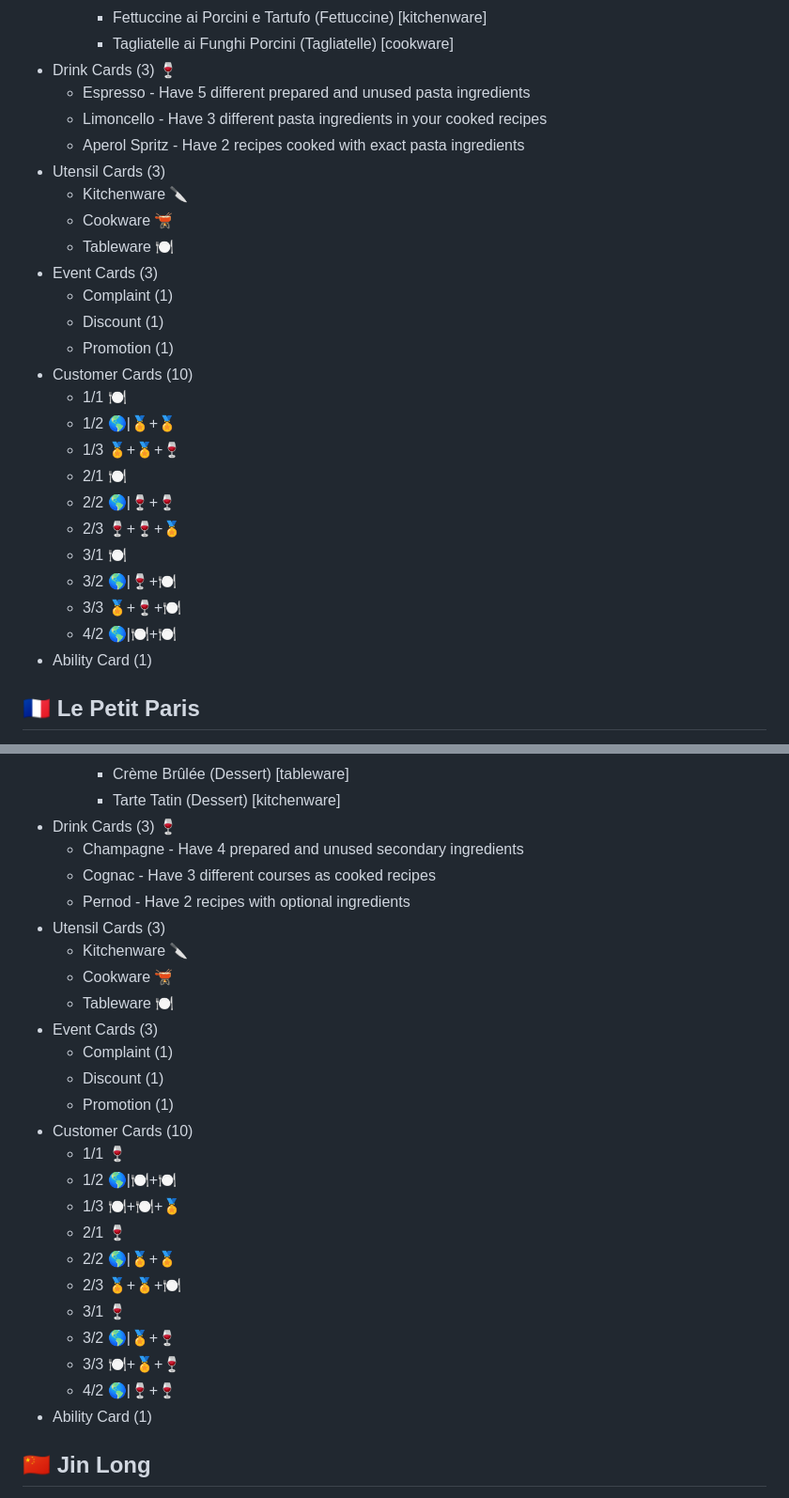
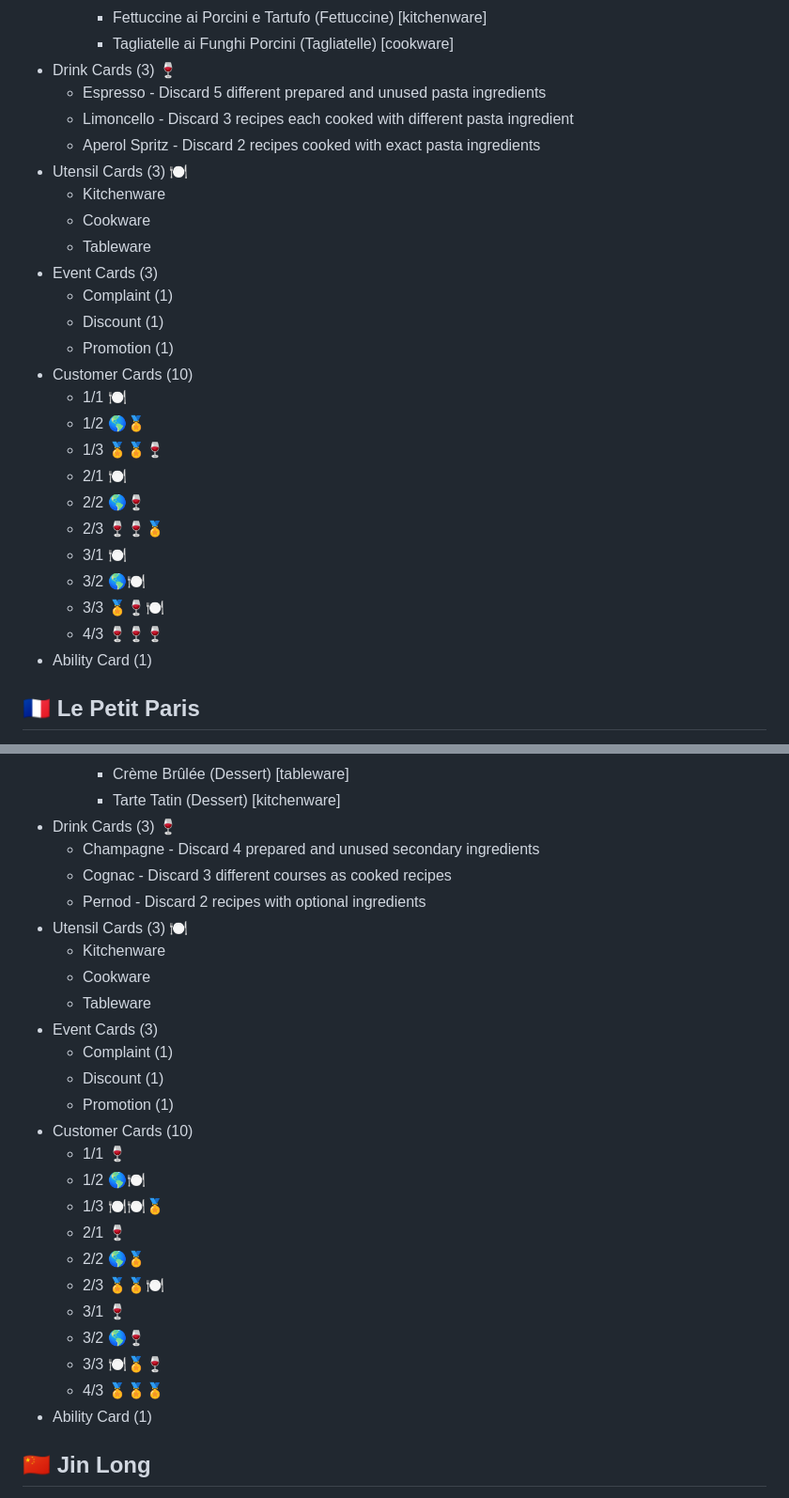
Before and after one commit to meltingcore/bg, a Markdown page: food-court/Decks.md, 2 parts joined by grey strips. Shown at 94% size. Drawn GitHub-style; folded sections open.

```diff
--- a/food-court/Decks.md
+++ b/food-court/Decks.md
@@ -56,28 +56,28 @@
     - Fettuccine ai Porcini e Tartufo (Fettuccine) [kitchenware]
     - Tagliatelle ai Funghi Porcini (Tagliatelle) [cookware]
 - Drink Cards (3) 🍷
-  - Espresso - Have 5 different prepared and unused pasta ingredients
-  - Limoncello - Have 3 different pasta ingredients in your cooked recipes
-  - Aperol Spritz - Have 2 recipes cooked with exact pasta ingredients
-- Utensil Cards (3)
-  - Kitchenware 🔪
-  - Cookware 🫕
-  - Tableware 🍽️
+  - Espresso - Discard 5 different prepared and unused pasta ingredients
+  - Limoncello - Discard 3 recipes each cooked with different pasta ingredient
+  - Aperol Spritz - Discard 2 recipes cooked with exact pasta ingredients
+- Utensil Cards (3) 🍽️
+  - Kitchenware
+  - Cookware
+  - Tableware
 - Event Cards (3)
   - Complaint (1)
   - Discount (1)
   - Promotion (1)
 - Customer Cards (10)
   - 1/1 🍽
-  - 1/2 🌎|🏅+🏅
-  - 1/3 🏅+🏅+🍷
+  - 1/2 🌎🏅
+  - 1/3 🏅🏅🍷
   - 2/1 🍽
-  - 2/2 🌎|🍷+🍷
-  - 2/3 🍷+🍷+️🏅
+  - 2/2 🌎🍷
+  - 2/3 🍷🍷️🏅
   - 3/1 🍽️
-  - 3/2 🌎|🍷+🍽
-  - 3/3 🏅+🍷+🍽
-  - 4/2 🌎|🍽️+🍽️
+  - 3/2 🌎🍽
+  - 3/3 🏅🍷🍽
+  - 4/3 🍷🍷🍷
 - Ability Card (1)
 </details>
 
@@ -117,28 +117,28 @@
     - Crème Brûlée (Dessert) [tableware]
     - Tarte Tatin (Dessert) [kitchenware]
 - Drink Cards (3) 🍷
-  - Champagne - Have 4 prepared and unused secondary ingredients
-  - Cognac - Have 3 different courses as cooked recipes
-  - Pernod - Have 2 recipes with optional ingredients
-- Utensil Cards (3)
-  - Kitchenware 🔪
-  - Cookware 🫕
-  - Tableware 🍽️
+  - Champagne - Discard 4 prepared and unused secondary ingredients
+  - Cognac - Discard 3 different courses as cooked recipes
+  - Pernod - Discard 2 recipes with optional ingredients
+- Utensil Cards (3) 🍽️
+  - Kitchenware
+  - Cookware
+  - Tableware
 - Event Cards (3)
   - Complaint (1)
   - Discount (1)
   - Promotion (1)
 - Customer Cards (10)
   - 1/1 🍷
-  - 1/2 🌎|🍽+🍽
-  - 1/3 🍽+🍽+🏅
+  - 1/2 🌎🍽
+  - 1/3 🍽🍽🏅
   - 2/1 🍷
-  - 2/2 🌎|🏅+🏅
-  - 2/3 🏅+🏅+🍽
+  - 2/2 🌎🏅
+  - 2/3 🏅🏅🍽
   - 3/1 🍷
-  - 3/2 🌎|🏅+🍷
-  - 3/3 🍽+🏅+🍷
-  - 4/2 🌎|🍷+🍷
+  - 3/2 🌎🍷
+  - 3/3 🍽🏅🍷
+  - 4/3 🏅🏅🏅
 - Ability Card (1)
 </details>
 
```
Also changed, not shown: other parts of food-court/Decks.md (+84 -84 lines).
